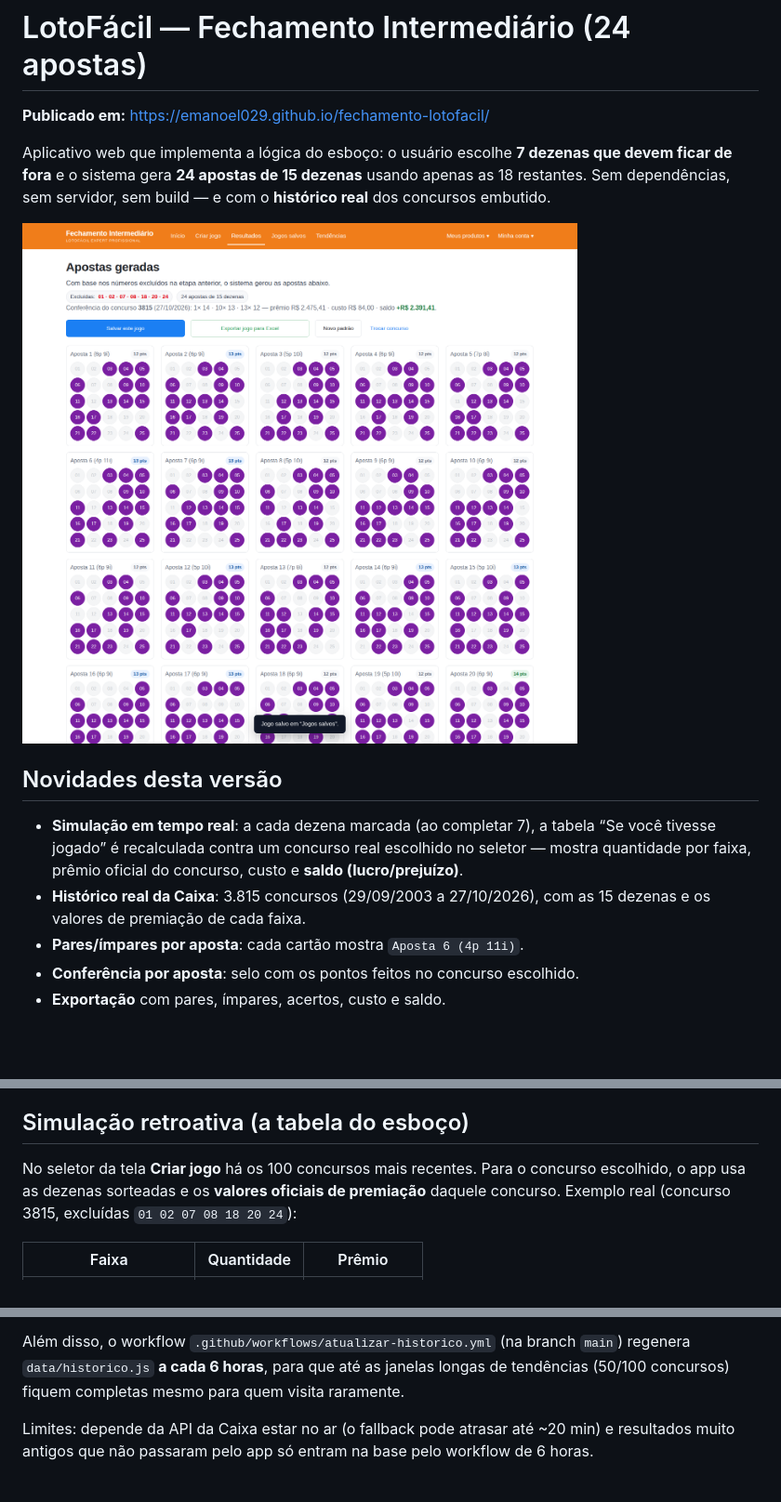
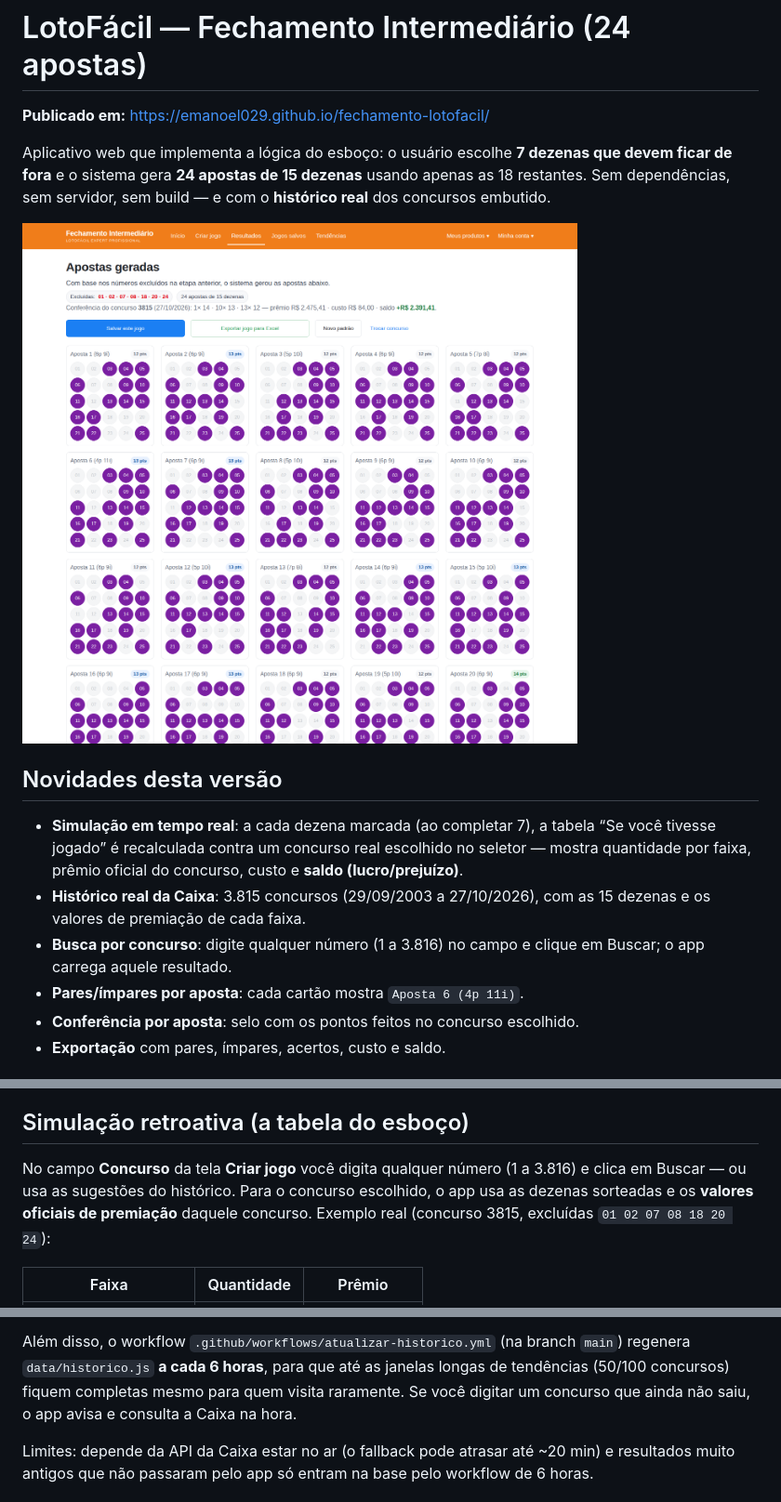
Before and after one commit to Emanoel029/fechamento-lotofacil, a Markdown page: README.md, 3 parts joined by grey strips. Shown: that part at 93% size. Rendered like a GitHub page; pictures changed too: docs/screenshots/resultados.png; blank space fills up the shorter version.

Commit message:
Busca de concurso por número, base até o 3816 e atualização automática

```diff
--- a/README.md
+++ b/README.md
@@ -15,6 +15,7 @@ dependências, sem servidor, sem build — e com o **histórico real** dos concu
   faixa, prêmio oficial do concurso, custo e **saldo (lucro/prejuízo)**.
 - **Histórico real da Caixa**: 3.815 concursos (29/09/2003 a 27/10/2026), com as 15 dezenas e os
   valores de premiação de cada faixa.
+- **Busca por concurso**: digite qualquer número (1 a 3.816) no campo e clique em Buscar; o app carrega aquele resultado.
 - **Pares/ímpares por aposta**: cada cartão mostra `Aposta 6 (4p 11i)`.
 - **Conferência por aposta**: selo com os pontos feitos no concurso escolhido.
 - **Exportação** com pares, ímpares, acertos, custo e saldo.
@@ -92,8 +93,9 @@ dois grupos) → alguma aposta omite só dezenas não sorteadas → **14 ou 15 p
 
 ## Simulação retroativa (a tabela do esboço)
 
-No seletor da tela **Criar jogo** há os 100 concursos mais recentes. Para o concurso escolhido, o
-app usa as dezenas sorteadas e os **valores oficiais de premiação** daquele concurso. Exemplo real
+No campo **Concurso** da tela **Criar jogo** você digita qualquer número (1 a 3.816) e clica em
+Buscar — ou usa as sugestões do histórico. Para o concurso escolhido, o app usa as dezenas
+sorteadas e os **valores oficiais de premiação** daquele concurso. Exemplo real
 (concurso 3815, excluídas `01 02 07 08 18 20 24`):
 
 | Faixa | Quantidade | Prêmio |
@@ -141,7 +143,8 @@ O app se atualiza sozinho, em três camadas:
 
 Além disso, o workflow `.github/workflows/atualizar-historico.yml` (na branch `main`) regenera
 `data/historico.js` **a cada 6 horas**, para que até as janelas longas de tendências (50/100
-concursos) fiquem completas mesmo para quem visita raramente.
+concursos) fiquem completas mesmo para quem visita raramente. Se você digitar um concurso que
+ainda não saiu, o app avisa e consulta a Caixa na hora.
 
 Limites: depende da API da Caixa estar no ar (o fallback pode atrasar até ~20 min) e resultados
 muito antigos que não passaram pelo app só entram na base pelo workflow de 6 horas.
```
Also changed, not shown: other parts of README.md (+1 -1 lines), docs/screenshots/criar.png, docs/screenshots/mobile-criar.png, 3 other files.
